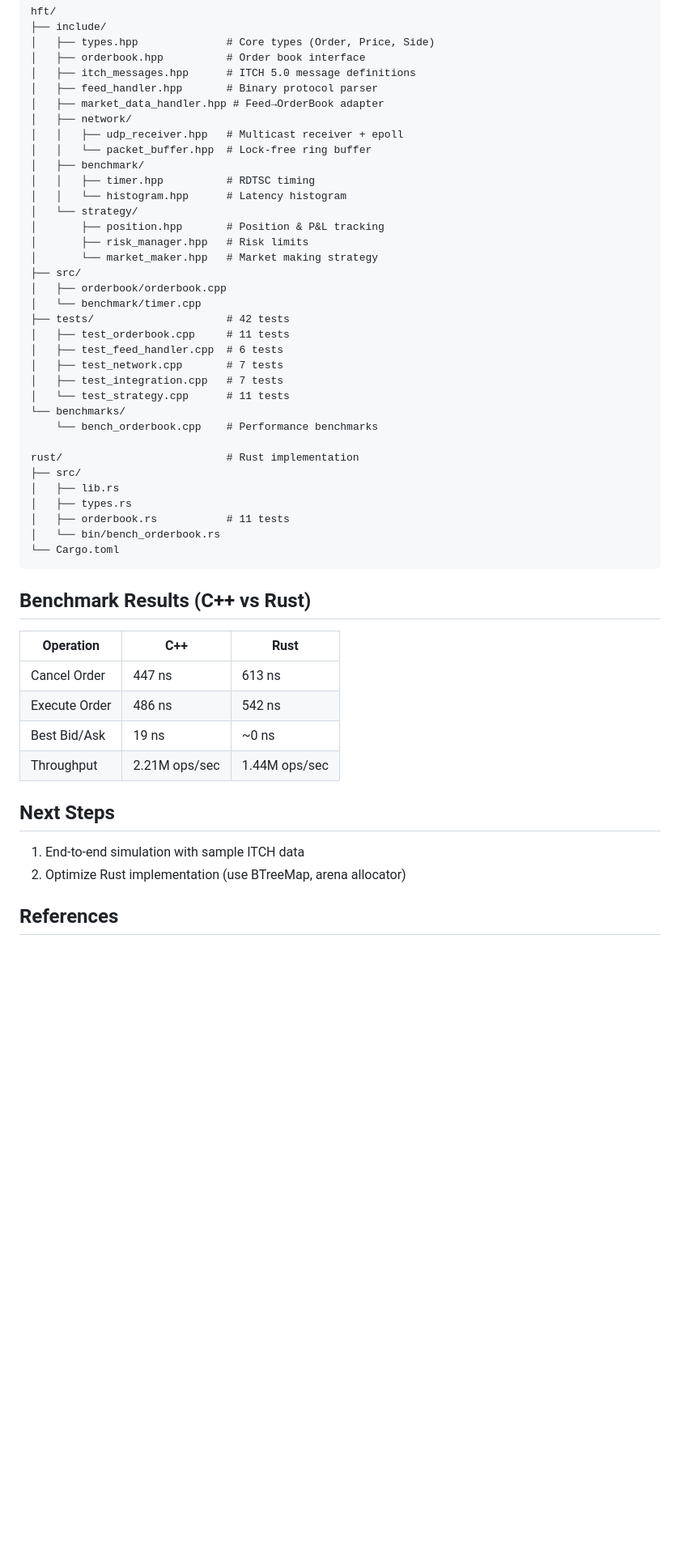
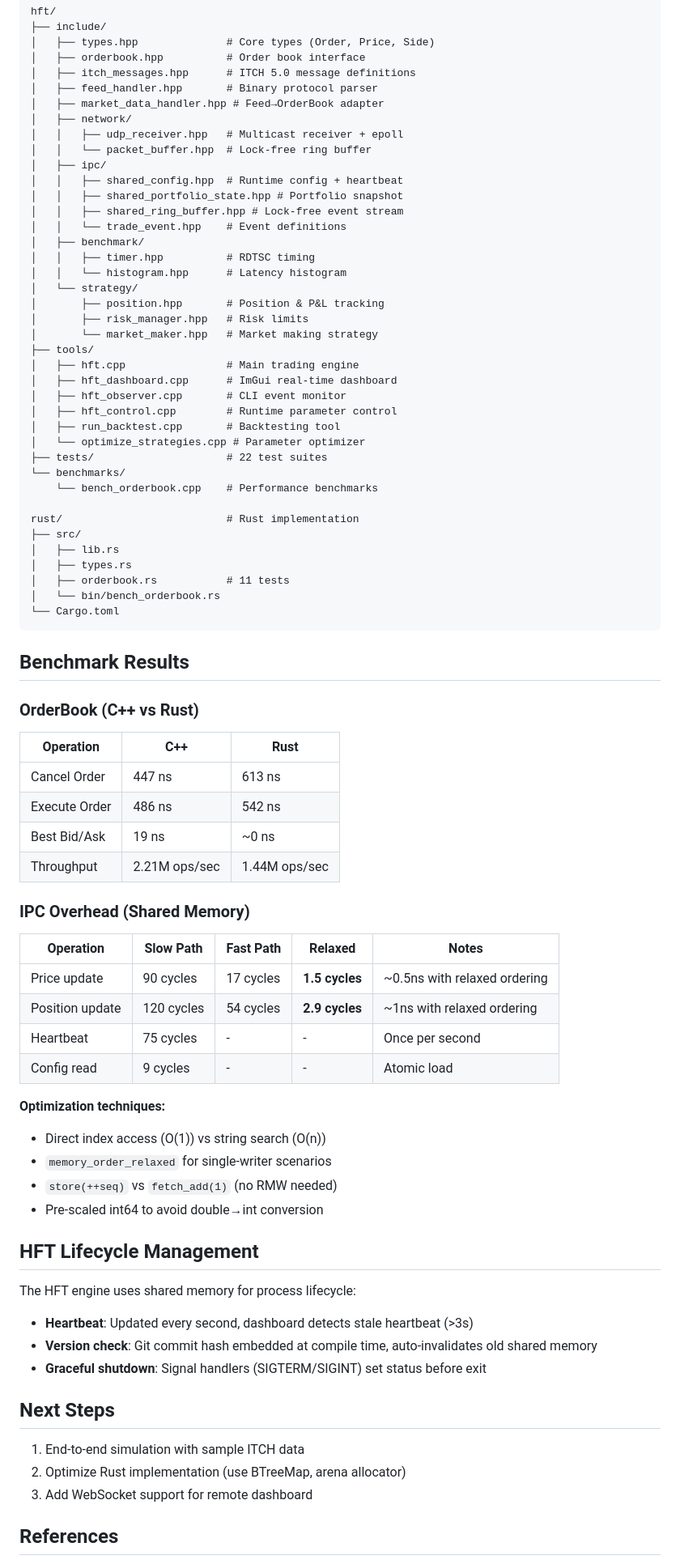
Before and after one commit to orhanveliesen/hft-trading-system, a Markdown page: CLAUDE.md, the part around one of its changes. Shown at 81% size. Rendered like a GitHub page; blank space fills up the shorter version.

Commit message:
Update CLAUDE.md with IPC components and benchmark results
- Add IPC components section (SharedConfig, SharedPortfolioState, etc.)
- Add tools section (hft, dashboard, observer, control)
- Add IPC benchmark results showing relaxed ordering optimization
- Add HFT lifecycle management documentation
- Update project structure with ipc/ and tools/ directories

````diff
--- a/CLAUDE.md
+++ b/CLAUDE.md
@@ -99,6 +113,11 @@ hft/
 │   ├── network/
 │   │   ├── udp_receiver.hpp   # Multicast receiver + epoll
 │   │   └── packet_buffer.hpp  # Lock-free ring buffer
+│   ├── ipc/
+│   │   ├── shared_config.hpp  # Runtime config + heartbeat
+│   │   ├── shared_portfolio_state.hpp # Portfolio snapshot
+│   │   ├── shared_ring_buffer.hpp # Lock-free event stream
+│   │   └── trade_event.hpp    # Event definitions
 │   ├── benchmark/
 │   │   ├── timer.hpp          # RDTSC timing
 │   │   └── histogram.hpp      # Latency histogram
@@ -106,15 +125,14 @@ hft/
 │       ├── position.hpp       # Position & P&L tracking
 │       ├── risk_manager.hpp   # Risk limits
 │       └── market_maker.hpp   # Market making strategy
-├── src/
-│   ├── orderbook/orderbook.cpp
-│   └── benchmark/timer.cpp
-├── tests/                     # 42 tests
-│   ├── test_orderbook.cpp     # 11 tests
-│   ├── test_feed_handler.cpp  # 6 tests
-│   ├── test_network.cpp       # 7 tests
-│   ├── test_integration.cpp   # 7 tests
-│   └── test_strategy.cpp      # 11 tests
+├── tools/
+│   ├── hft.cpp                # Main trading engine
+│   ├── hft_dashboard.cpp      # ImGui real-time dashboard
+│   ├── hft_observer.cpp       # CLI event monitor
+│   ├── hft_control.cpp        # Runtime parameter control
+│   ├── run_backtest.cpp       # Backtesting tool
+│   └── optimize_strategies.cpp # Parameter optimizer
+├── tests/                     # 22 test suites
 └── benchmarks/
     └── bench_orderbook.cpp    # Performance benchmarks
 
@@ -127,7 +145,9 @@ rust/                          # Rust implementation
 └── Cargo.toml
 ```
 
-## Benchmark Results (C++ vs Rust)
+## Benchmark Results
+
+### OrderBook (C++ vs Rust)
 
 | Operation | C++ | Rust |
 |-----------|-----|------|
@@ -136,9 +156,32 @@ rust/                          # Rust implementation
 | Best Bid/Ask | 19 ns | ~0 ns |
 | Throughput | 2.21M ops/sec | 1.44M ops/sec |
 
+### IPC Overhead (Shared Memory)
+
+| Operation | Slow Path | Fast Path | Relaxed | Notes |
+|-----------|-----------|-----------|---------|-------|
+| Price update | 90 cycles | 17 cycles | **1.5 cycles** | ~0.5ns with relaxed ordering |
+| Position update | 120 cycles | 54 cycles | **2.9 cycles** | ~1ns with relaxed ordering |
+| Heartbeat | 75 cycles | - | - | Once per second |
+| Config read | 9 cycles | - | - | Atomic load |
+
+**Optimization techniques:**
+- Direct index access (O(1)) vs string search (O(n))
+- `memory_order_relaxed` for single-writer scenarios
+- `store(++seq)` vs `fetch_add(1)` (no RMW needed)
+- Pre-scaled int64 to avoid double→int conversion
+
+## HFT Lifecycle Management
+
+The HFT engine uses shared memory for process lifecycle:
+- **Heartbeat**: Updated every second, dashboard detects stale heartbeat (>3s)
+- **Version check**: Git commit hash embedded at compile time, auto-invalidates old shared memory
+- **Graceful shutdown**: Signal handlers (SIGTERM/SIGINT) set status before exit
+
 ## Next Steps
 1. End-to-end simulation with sample ITCH data
 2. Optimize Rust implementation (use BTreeMap, arena allocator)
+3. Add WebSocket support for remote dashboard
 
 ## References
 - NASDAQ ITCH 5.0 Spec: https://www.nasdaqtrader.com/content/technicalsupport/specifications/dataproducts/NQTVITCHspecification.pdf
````
Also changed, not shown: other parts of CLAUDE.md (+14 -0 lines).
